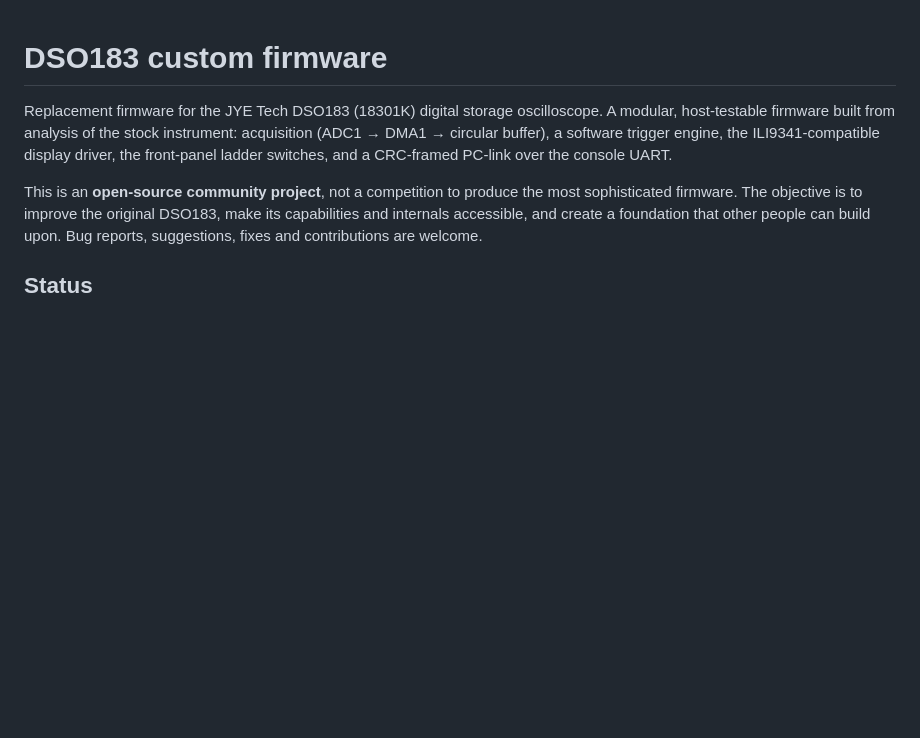
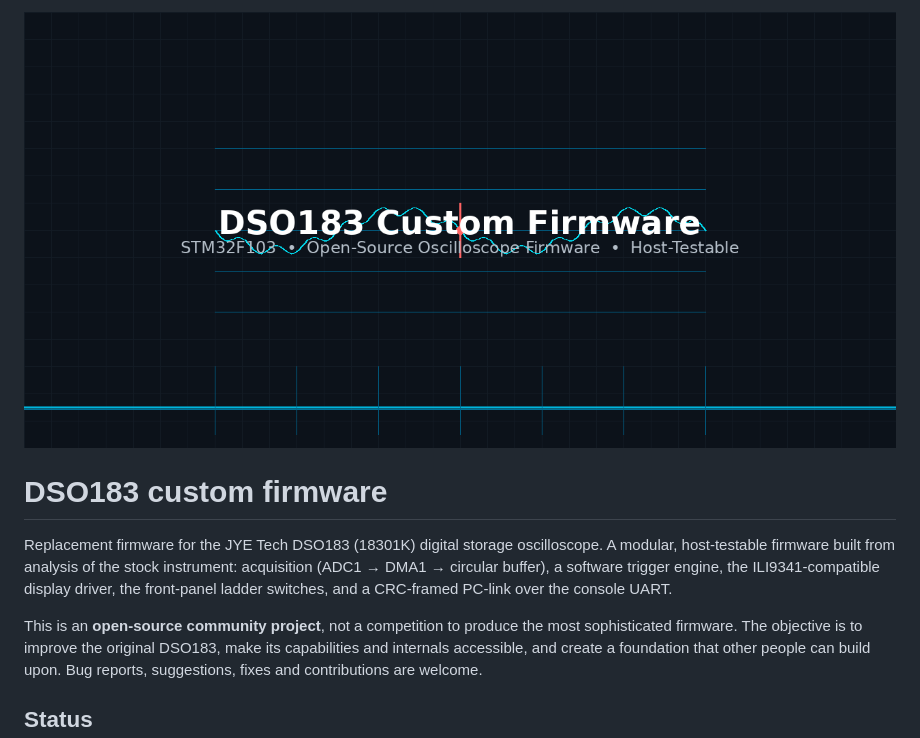
Before and after one commit to benleveque1-design/Bens-Custom-DSO183-Firmware, a Markdown page: README.md, the part around the change. Rendered like a GitHub page; pictures changed too: docs/images/repo-banner.png (added); blank space fills up the shorter version.

Commit message:
docs: add repo banner image to README
Add a professional GitHub repository banner (dark navy, oscilloscope
waveform trace, graticule grid) to the top of README.md for a better
first impression on the project page.

```diff
--- a/README.md
+++ b/README.md
@@ -1,3 +1,5 @@
+![DSO183 Custom Firmware banner](docs/images/repo-banner.png)
+
 # DSO183 custom firmware
 
 Replacement firmware for the JYE Tech DSO183 (18301K) digital storage
```
